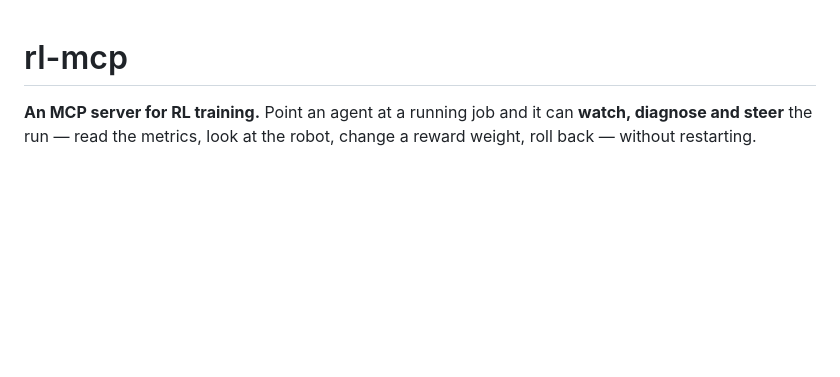
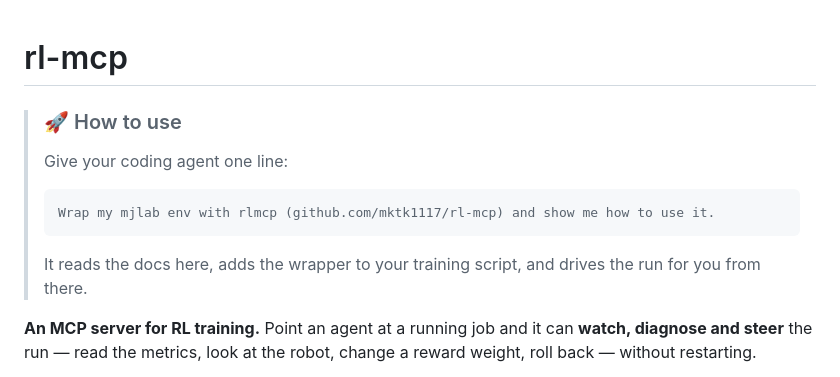
Before and after one commit to mktk1117/rl-mcp, a Markdown page: README.md, the part around the change. GitHub-like rendering; blank space fills up the shorter version.

Commit message:
README: a "How to use" callout at the top
The fastest way to adopt rlmcp is to hand a coding agent one sentence and
let it do the wrapping. Say that first, in a copy-pasteable block, before
the prose explains what the server is.

Co-Authored-By: Claude Opus 5 <noreply@anthropic.com>

````diff
--- a/README.md
+++ b/README.md
@@ -1,4 +1,15 @@
 # rl-mcp
+
+> ### 🚀 How to use
+>
+> Give your coding agent one line:
+>
+> ```text
+> Wrap my mjlab env with rlmcp (github.com/mktk1117/rl-mcp) and show me how to use it.
+> ```
+>
+> It reads the docs here, adds the wrapper to your training script, and drives
+> the run for you from there.
 
 **An MCP server for RL training.** Point an agent at a running job and it can
 **watch, diagnose and steer** the run — read the metrics, look at the robot,
````
